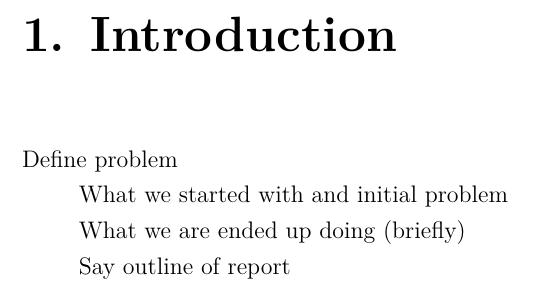
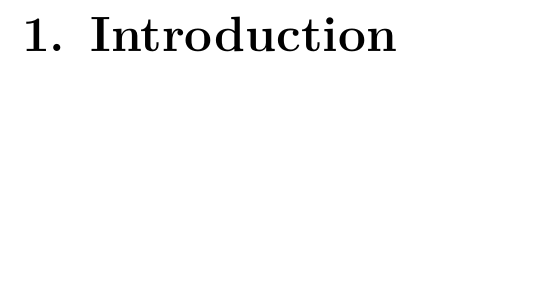
Before and after one commit to CowKeyMan/PredictingGraffitiUsingCityLayouts, a LaTeX thesis (report/main.tex, which reads report/subfiles/introduction.tex): part of page 7 of 15, cut so that both start at the same text, the shorter picture padded with empty space. Compiled offline with pdfLaTeX.

Commit message:
Adjust report comments

```diff
--- a/report/subfiles/introduction.tex
+++ b/report/subfiles/introduction.tex
@@ -1,9 +1,6 @@
 \chapter{Introduction}
 
-Define problem
-
-What we started with and initial problem
-
-What we are ended up doing (briefly)
-
-Say outline of report
+% Define problem
+% What we started with and initial problem
+% What we are ended up doing (briefly)
+% Say outline of report
```
Also changed, not shown: report/subfiles/conclusion.tex (+0 -1 lines), report/subfiles/methodology.tex (+3 -1 lines).
